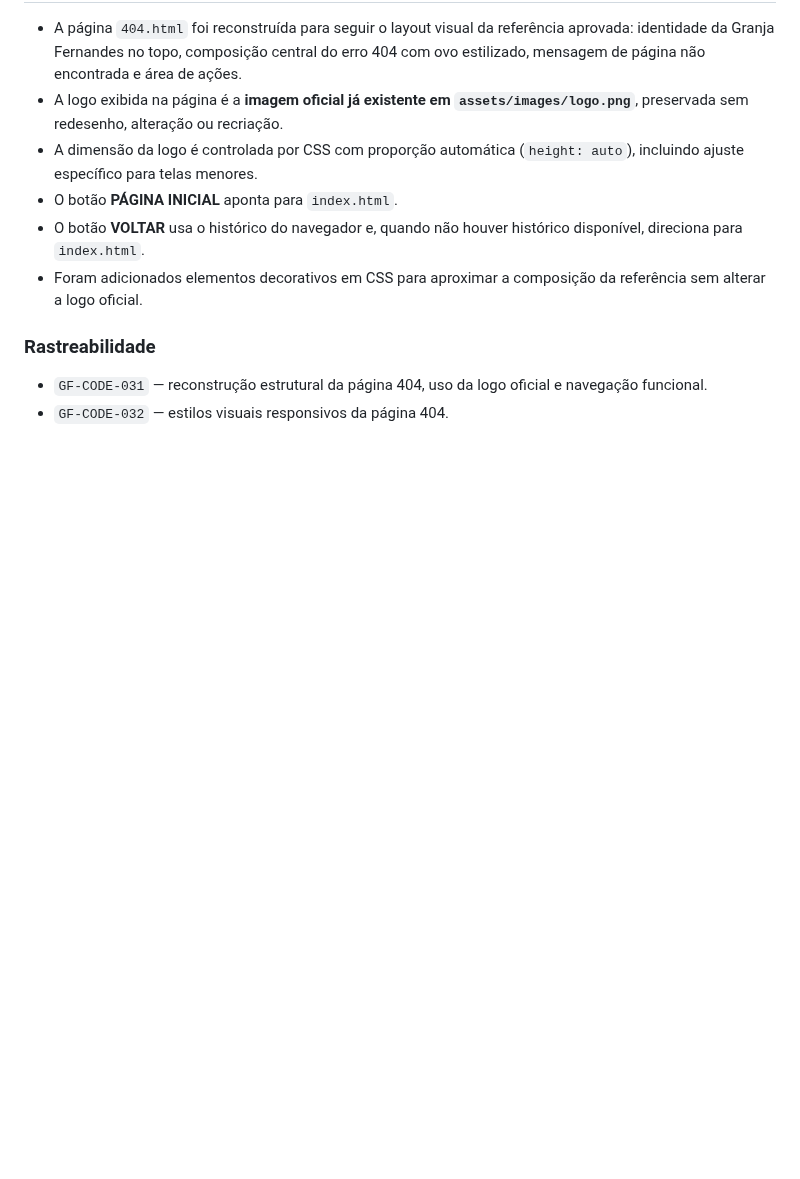
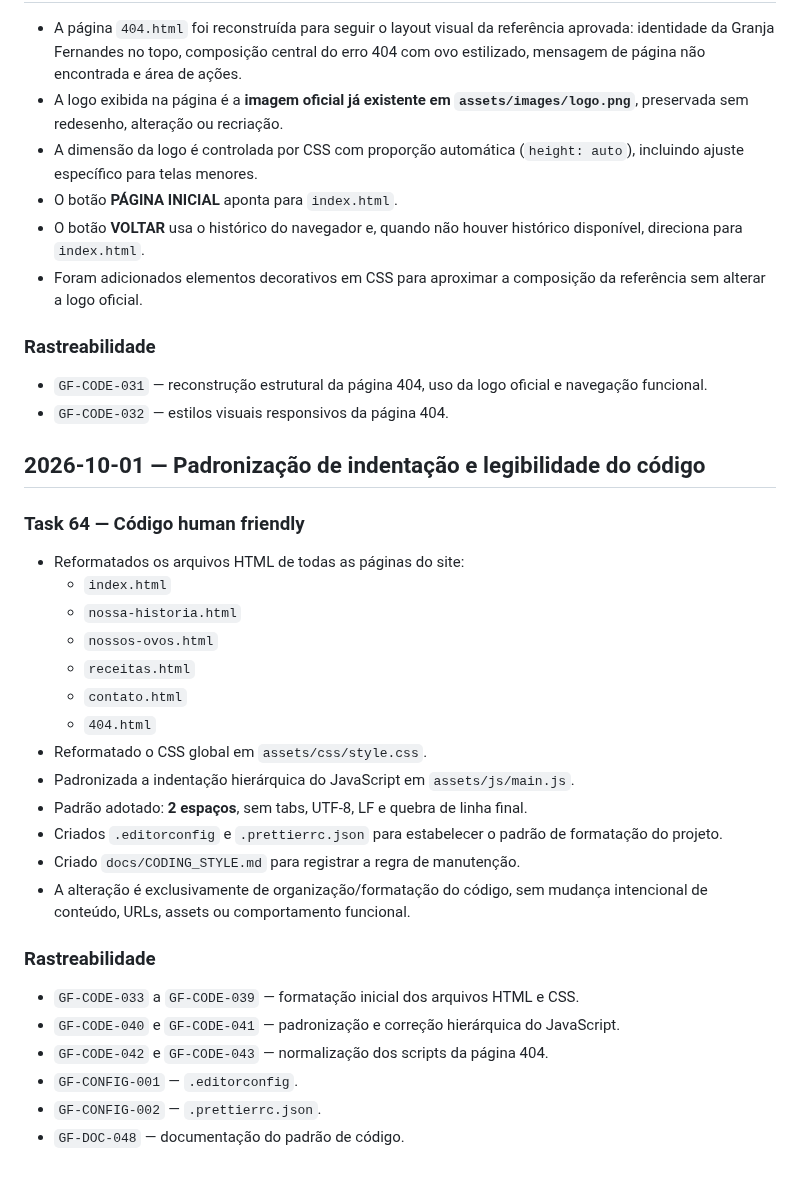
Before and after one commit to ibiblioconstantine/site-granjafernandes, a Markdown page: docs/CHANGELOG.md, the part around the change. Drawn GitHub-style; blank space fills up the shorter version.

Commit message:
GF-DOC-049: registra Task 64 de padronização de código

```diff
--- a/docs/CHANGELOG.md
+++ b/docs/CHANGELOG.md
@@ -109,3 +109,29 @@ A documentação integral das decisões permanece no repositório privado de con
 ### Rastreabilidade
 - `GF-CODE-031` — reconstrução estrutural da página 404, uso da logo oficial e navegação funcional.
 - `GF-CODE-032` — estilos visuais responsivos da página 404.
+
+
+## 2026-10-01 — Padronização de indentação e legibilidade do código
+
+### Task 64 — Código human friendly
+- Reformatados os arquivos HTML de todas as páginas do site:
+  - `index.html`
+  - `nossa-historia.html`
+  - `nossos-ovos.html`
+  - `receitas.html`
+  - `contato.html`
+  - `404.html`
+- Reformatado o CSS global em `assets/css/style.css`.
+- Padronizada a indentação hierárquica do JavaScript em `assets/js/main.js`.
+- Padrão adotado: **2 espaços**, sem tabs, UTF-8, LF e quebra de linha final.
+- Criados `.editorconfig` e `.prettierrc.json` para estabelecer o padrão de formatação do projeto.
+- Criado `docs/CODING_STYLE.md` para registrar a regra de manutenção.
+- A alteração é exclusivamente de organização/formatação do código, sem mudança intencional de conteúdo, URLs, assets ou comportamento funcional.
+
+### Rastreabilidade
+- `GF-CODE-033` a `GF-CODE-039` — formatação inicial dos arquivos HTML e CSS.
+- `GF-CODE-040` e `GF-CODE-041` — padronização e correção hierárquica do JavaScript.
+- `GF-CODE-042` e `GF-CODE-043` — normalização dos scripts da página 404.
+- `GF-CONFIG-001` — `.editorconfig`.
+- `GF-CONFIG-002` — `.prettierrc.json`.
+- `GF-DOC-048` — documentação do padrão de código.
```
